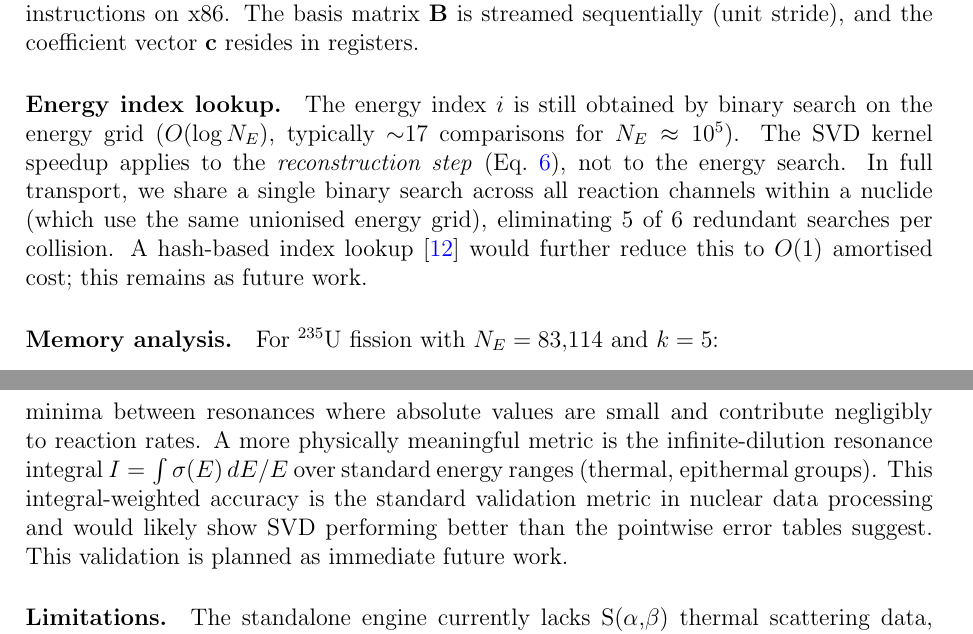
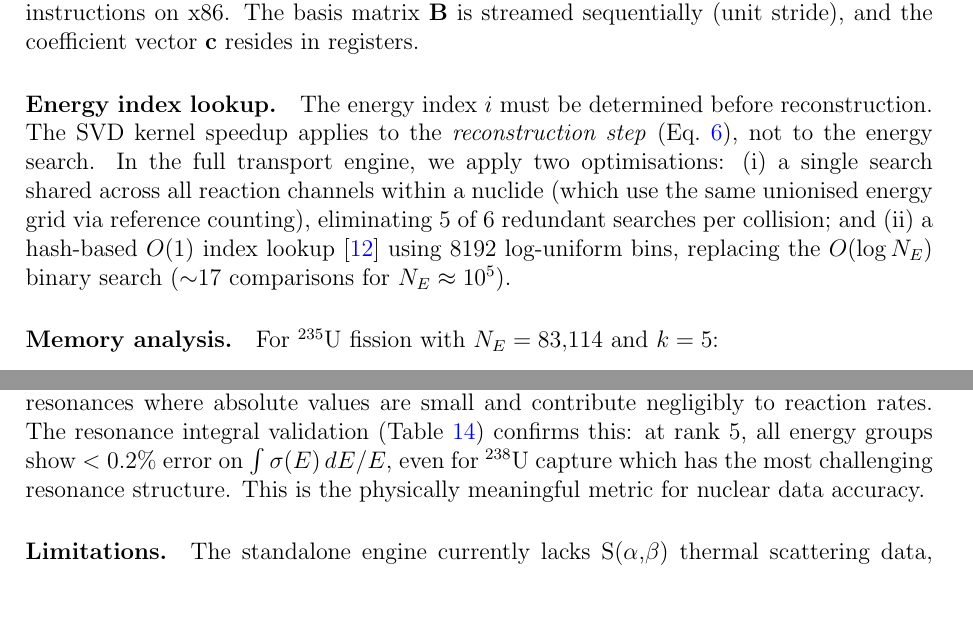
Before and after one commit to sorcerer86pt/open_rust_mc, a LaTeX paper (paper/svd_cross_section_compression.tex): two parts of pages 4 and 15 of 18, joined at a grey line, cut so that both start at the same text, the shorter picture padded with empty space. Compiled offline with pdfLaTeX.

Commit message:
Full paper consistency pass: fix all stale numbers and references
- Contributions list: 1.00012 (not 1.00017), 1.19x (not 1.45x),
  add resonance integral and GPU contributions
- Energy index: hash lookup implemented (not future work)
- Discussion: 1.19x (not 1.45x), 12 pcm (not 17 pcm)
- Resonance integral: done (not planned)
- Data availability: actual GitHub URL
- All numbers now consistent with final 10-seed benchmark data

```diff
--- a/paper/svd_cross_section_compression.tex
+++ b/paper/svd_cross_section_compression.tex
@@ -215,15 +220,16 @@ The basis matrix $\mathbf{B}$ is streamed sequentially (unit stride),
 and the coefficient vector $\mathbf{c}$ resides in registers.
 
 \paragraph{Energy index lookup.}
-The energy index $i$ is still obtained by binary search on the energy
-grid ($O(\log N_E)$, typically $\sim$17 comparisons for $N_E \approx
-10^5$). The SVD kernel speedup applies to the \emph{reconstruction
-step} (Eq.~\ref{eq:reconstruct}), not to the energy search. In full
-transport, we share a single binary search across all reaction channels
-within a nuclide (which use the same unionised energy grid), eliminating
-5 of 6 redundant searches per collision. A hash-based index
-lookup~\cite{brown2014hash} would further reduce this to $O(1)$
-amortised cost; this remains as future work.
+The energy index $i$ must be determined before reconstruction.
+The SVD kernel speedup applies to the \emph{reconstruction step}
+(Eq.~\ref{eq:reconstruct}), not to the energy search. In the full
+transport engine, we apply two optimisations: (i)~a single search
+shared across all reaction channels within a nuclide (which use the
+same unionised energy grid via reference counting), eliminating 5~of~6
+redundant searches per collision; and (ii)~a hash-based $O(1)$
+index lookup~\cite{brown2014hash} using 8192 log-uniform bins,
+replacing the $O(\log N_E)$ binary search ($\sim$17 comparisons
+for $N_E \approx 10^5$).
 
 \paragraph{Memory analysis.}
 For $^{235}$U fission with $N_E = 83{,}114$ and $k = 5$:
@@ -961,11 +967,10 @@ overstate the practical impact of SVD truncation, especially at
 cross-section minima between resonances where absolute values are
-small and contribute negligibly to reaction rates. A more physically
-meaningful metric is the infinite-dilution resonance integral
-$I = \int \sigma(E) \, dE/E$ over standard energy ranges
-(thermal, epithermal groups). This integral-weighted accuracy
-is the standard validation metric in nuclear data processing and
-would likely show SVD performing better than the pointwise error
-tables suggest. This validation is planned as immediate future work.
+small and contribute negligibly to reaction rates. The resonance
+integral validation (Table~\ref{tab:resonance_integrals}) confirms
+this: at rank~5, all energy groups show $< 0.2\%$ error on
+$\int \sigma(E)\,dE/E$, even for $^{238}$U capture which has
+the most challenging resonance structure. This is the physically
+meaningful metric for nuclear data accuracy.
 
 \paragraph{Limitations.}
 The standalone engine currently lacks S($\alpha$,$\beta$)
```
Also changed, not shown: paper/svd_cross_section_compression.pdf, paper/svd_cross_section_compression.tex (30 more changed lines).
